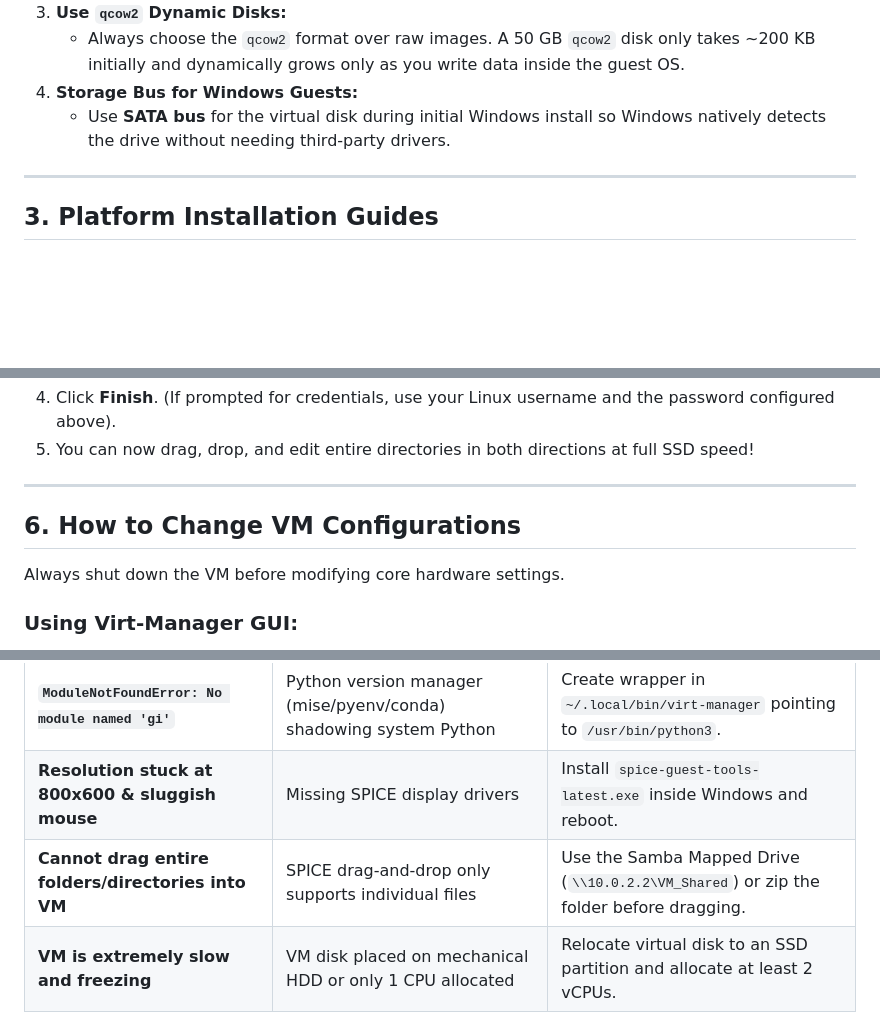
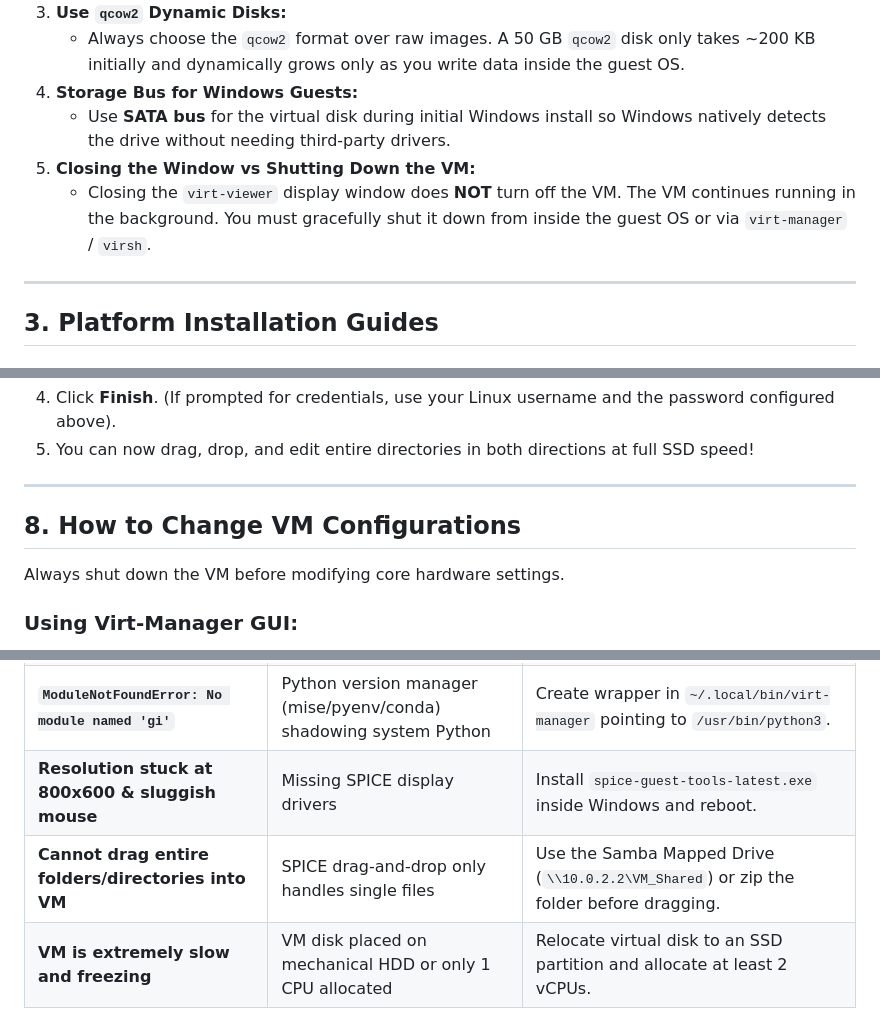
Before and after one commit to afnan-nex/my-fav-scripts, a Markdown page: install-qemu.md, 3 parts joined by grey strips. Rendered like a GitHub page; blank space fills up the shorter version.

```diff
--- a/install-qemu.md
+++ b/install-qemu.md
@@ -46,6 +47,8 @@ When paired with your operating system's native hardware hypervisor, it runs vir
    * Always choose the `qcow2` format over raw images. A 50 GB `qcow2` disk only takes ~200 KB initially and dynamically grows only as you write data inside the guest OS.
 4. **Storage Bus for Windows Guests:**
    * Use **SATA bus** for the virtual disk during initial Windows install so Windows natively detects the drive without needing third-party drivers.
+5. **Closing the Window vs Shutting Down the VM:**
+   * Closing the `virt-viewer` display window does **NOT** turn off the VM. The VM continues running in the background. You must gracefully shut it down from inside the guest OS or via `virt-manager` / `virsh`.
 
 ---
 
@@ -260,7 +312,7 @@ mkdir -p ~/VM_Shared
 
 ---
 
-## 6. How to Change VM Configurations
+## 8. How to Change VM Configurations
 
 Always shut down the VM before modifying core hardware settings.
 
@@ -312,5 +354,5 @@ virsh --connect qemu:///session destroy win10-vm
 | **Windows installer shows "No drives were found"** | Windows installer lacks VirtIO storage drivers | Set the virtual disk bus to `sata` instead of `virtio`. |
 | **`ModuleNotFoundError: No module named 'gi'`** | Python version manager (mise/pyenv/conda) shadowing system Python | Create wrapper in `~/.local/bin/virt-manager` pointing to `/usr/bin/python3`. |
 | **Resolution stuck at 800x600 & sluggish mouse** | Missing SPICE display drivers | Install `spice-guest-tools-latest.exe` inside Windows and reboot. |
-| **Cannot drag entire folders/directories into VM** | SPICE drag-and-drop only supports individual files | Use the Samba Mapped Drive (`\\10.0.2.2\VM_Shared`) or zip the folder before dragging. |
+| **Cannot drag entire folders/directories into VM** | SPICE drag-and-drop only handles single files | Use the Samba Mapped Drive (`\\10.0.2.2\VM_Shared`) or zip the folder before dragging. |
 | **VM is extremely slow and freezing** | VM disk placed on mechanical HDD or only 1 CPU allocated | Relocate virtual disk to an SSD partition and allocate at least 2 vCPUs. |
```
Also changed, not shown: other parts of install-qemu.md (+65 -25 lines).
